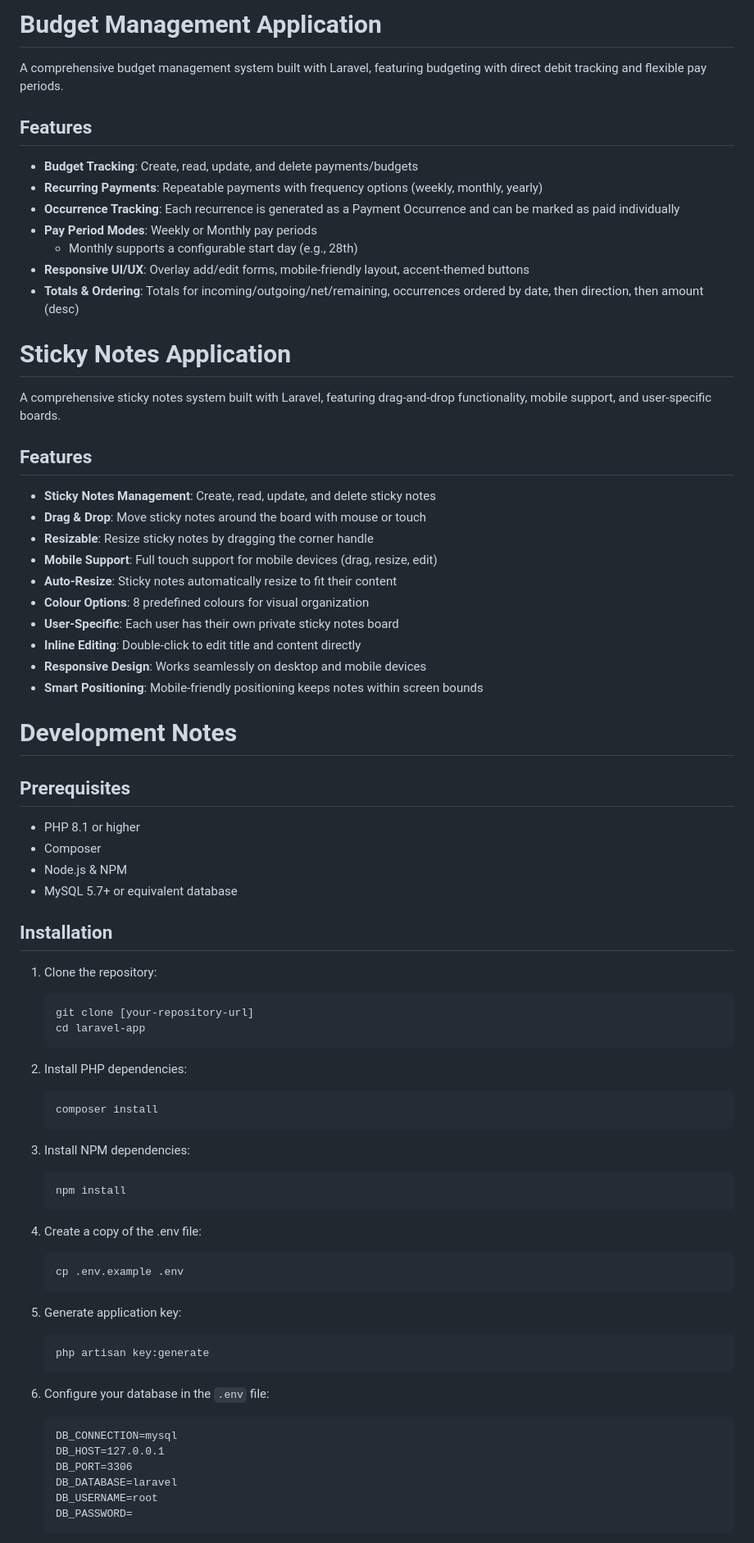
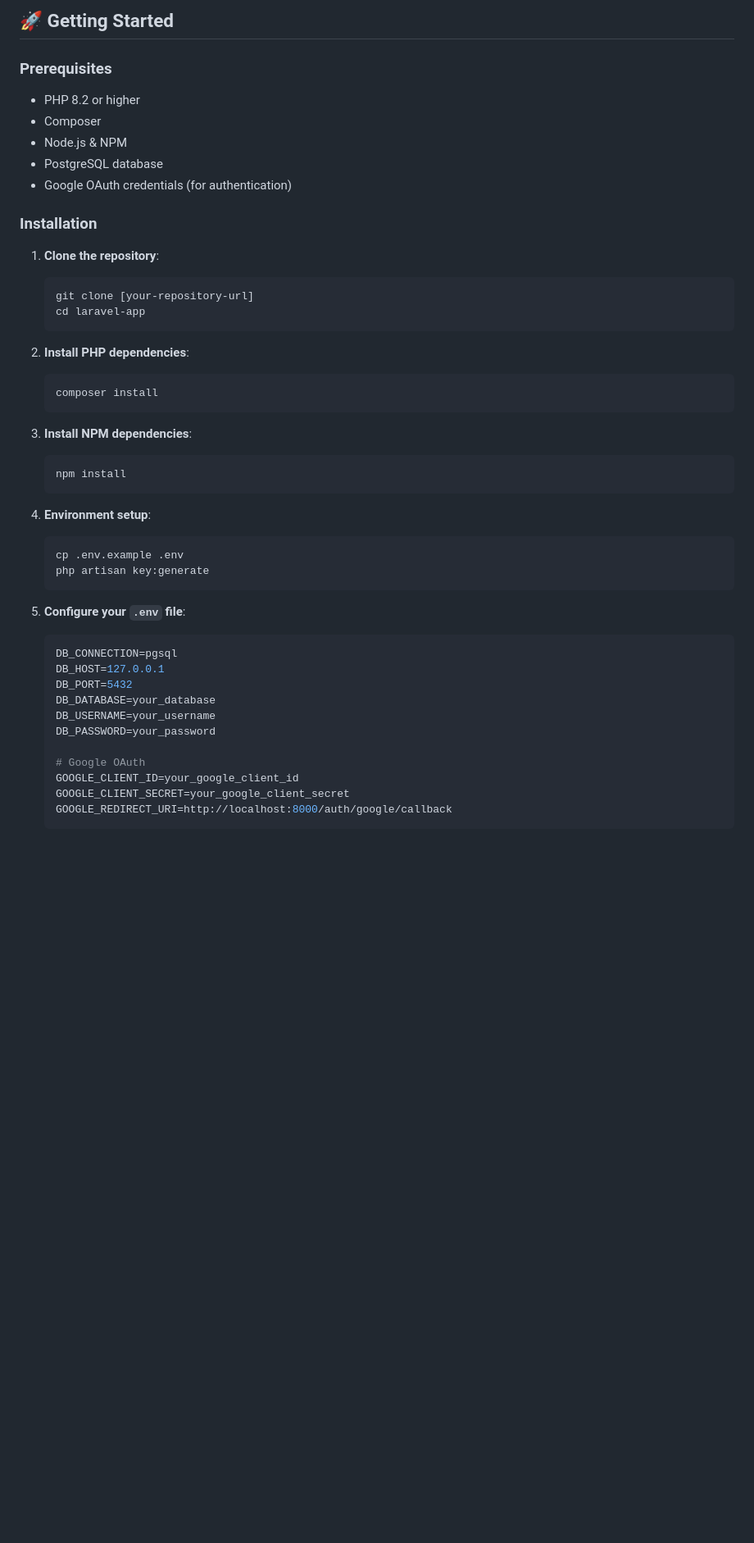
Before and after one commit to emmalouiselane/laravel-app, a Markdown page: README.md, the part around one of its changes. Shown at 82% size. Rendered like a GitHub page; blank space fills up the shorter version.

````diff
--- a/README.md
+++ b/README.md
@@ -24,82 +79,51 @@ A comprehensive task management system built with Laravel, featuring one-time ta
 
 
-# Budget Management Application
+## 🚀 Getting Started
 
-A comprehensive budget management system built with Laravel, featuring budgeting with direct debit tracking and flexible pay periods.
+### Prerequisites
 
-## Features
-
-- **Budget Tracking**: Create, read, update, and delete payments/budgets
-- **Recurring Payments**: Repeatable payments with frequency options (weekly, monthly, yearly)
-- **Occurrence Tracking**: Each recurrence is generated as a Payment Occurrence and can be marked as paid individually
-- **Pay Period Modes**: Weekly or Monthly pay periods
-  - Monthly supports a configurable start day (e.g., 28th)
-- **Responsive UI/UX**: Overlay add/edit forms, mobile-friendly layout, accent-themed buttons
-- **Totals & Ordering**: Totals for incoming/outgoing/net/remaining, occurrences ordered by date, then direction, then amount (desc)
-
-
-# Sticky Notes Application
-
-A comprehensive sticky notes system built with Laravel, featuring drag-and-drop functionality, mobile support, and user-specific boards.
-
-## Features
-
-- **Sticky Notes Management**: Create, read, update, and delete sticky notes
-- **Drag & Drop**: Move sticky notes around the board with mouse or touch
-- **Resizable**: Resize sticky notes by dragging the corner handle
-- **Mobile Support**: Full touch support for mobile devices (drag, resize, edit)
-- **Auto-Resize**: Sticky notes automatically resize to fit their content
-- **Colour Options**: 8 predefined colours for visual organization
-- **User-Specific**: Each user has their own private sticky notes board
-- **Inline Editing**: Double-click to edit title and content directly
-- **Responsive Design**: Works seamlessly on desktop and mobile devices
-- **Smart Positioning**: Mobile-friendly positioning keeps notes within screen bounds
-
-
-# Development Notes
-
-## Prerequisites
-
-- PHP 8.1 or higher
+- PHP 8.2 or higher
 - Composer
 - Node.js & NPM
-- MySQL 5.7+ or equivalent database
+- PostgreSQL database
+- Google OAuth credentials (for authentication)
 
-## Installation
+### Installation
 
-1. Clone the repository:
+1. **Clone the repository**:
    ```bash
    git clone [your-repository-url]
    cd laravel-app
    ```
 
-2. Install PHP dependencies:
+2. **Install PHP dependencies**:
    ```bash
    composer install
    ```
 
-3. Install NPM dependencies:
+3. **Install NPM dependencies**:
    ```bash
    npm install
    ```
 
-4. Create a copy of the .env file:
+4. **Environment setup**:
    ```bash
    cp .env.example .env
-   ```
-
-5. Generate application key:
-   ```bash
    php artisan key:generate
    ```
 
-6. Configure your database in the `.env` file:
-   ```
-   DB_CONNECTION=mysql
+5. **Configure your `.env` file**:
+   ```env
+   DB_CONNECTION=pgsql
    DB_HOST=127.0.0.1
-   DB_PORT=3306
-   DB_DATABASE=laravel
-   DB_USERNAME=root
-   DB_PASSWORD=
+   DB_PORT=5432
+   DB_DATABASE=your_database
+   DB_USERNAME=your_username
+   DB_PASSWORD=your_password
+
+   # Google OAuth
+   GOOGLE_CLIENT_ID=your_google_client_id
+   GOOGLE_CLIENT_SECRET=your_google_client_secret
+   GOOGLE_REDIRECT_URI=http://localhost:8000/auth/google/callback
    ```
 
````
Also changed, not shown: other parts of README.md (+116 -56 lines).
